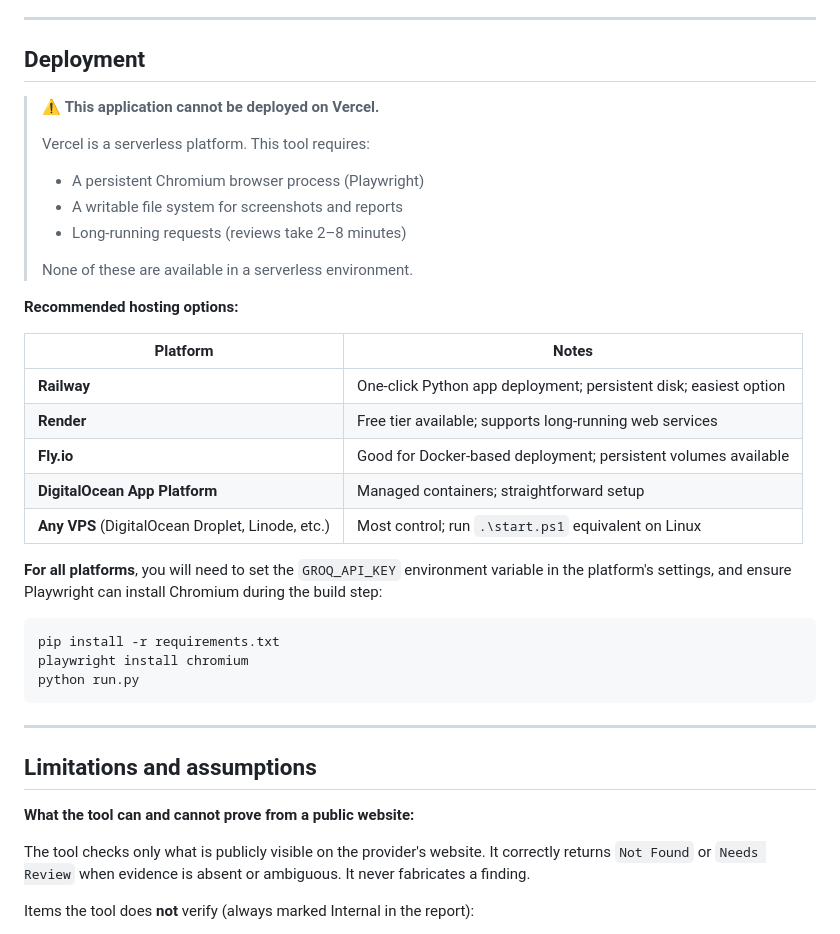
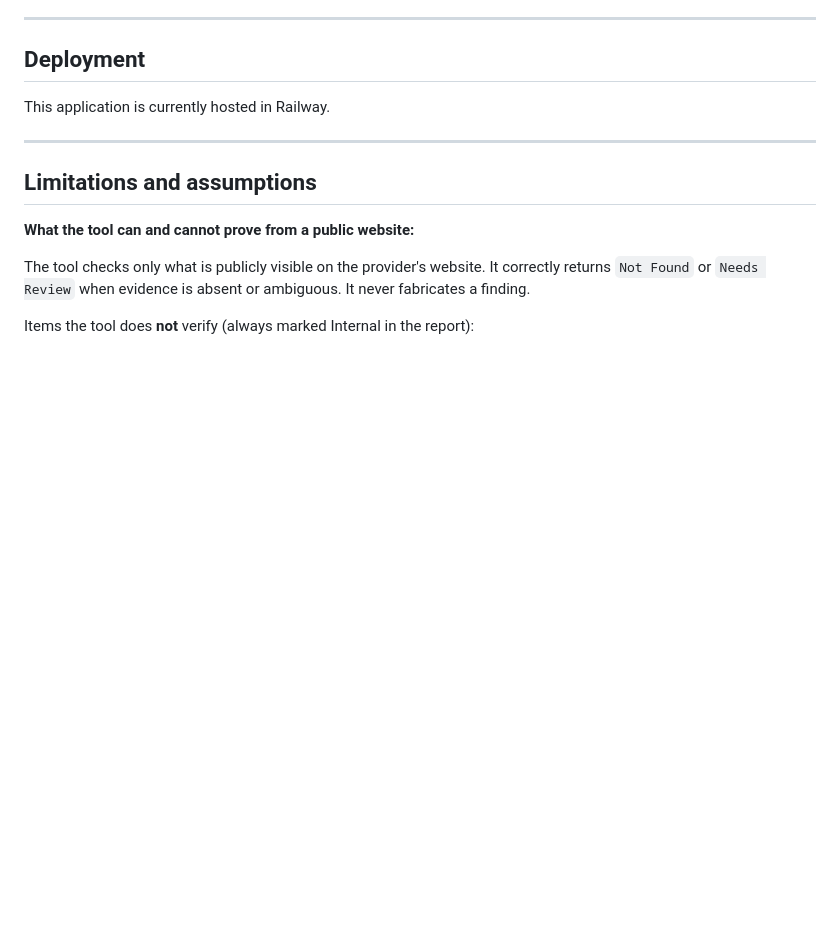
Before and after one commit to Vishalnarzary/Document-reviewer, a Markdown page: README.md, the part around the change. GitHub-like rendering; blank space fills up the shorter version.

````diff
--- a/README.md
+++ b/README.md
@@ -370,33 +370,8 @@ name, offering name, category, and requested price; never participant or coordin
 
 ## Deployment
 
-> ⚠️ **This application cannot be deployed on Vercel.**
->
-> Vercel is a serverless platform. This tool requires:
-> - A persistent Chromium browser process (Playwright)
-> - A writable file system for screenshots and reports
-> - Long-running requests (reviews take 2–8 minutes)
->
-> None of these are available in a serverless environment.
+This application is currently hosted in Railway.
 
-**Recommended hosting options:**
-
-| Platform | Notes |
-|---|---|
-| **Railway** | One-click Python app deployment; persistent disk; easiest option |
-| **Render** | Free tier available; supports long-running web services |
-| **Fly.io** | Good for Docker-based deployment; persistent volumes available |
-| **DigitalOcean App Platform** | Managed containers; straightforward setup |
-| **Any VPS** (DigitalOcean Droplet, Linode, etc.) | Most control; run `.\start.ps1` equivalent on Linux |
-
-**For all platforms**, you will need to set the `GROQ_API_KEY` environment variable in the
-platform's settings, and ensure Playwright can install Chromium during the build step:
-
-```bash
-pip install -r requirements.txt
-playwright install chromium
-python run.py
-```
 
 ---
 
````
